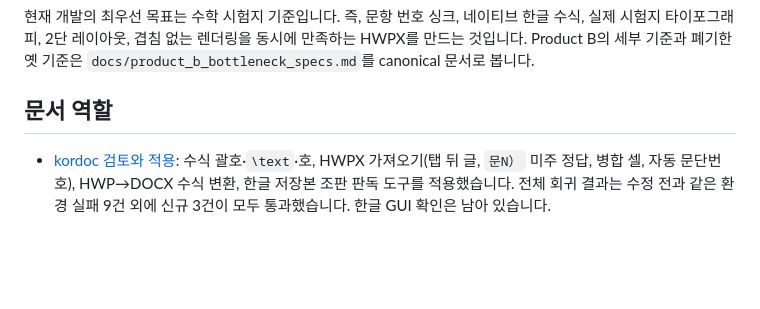
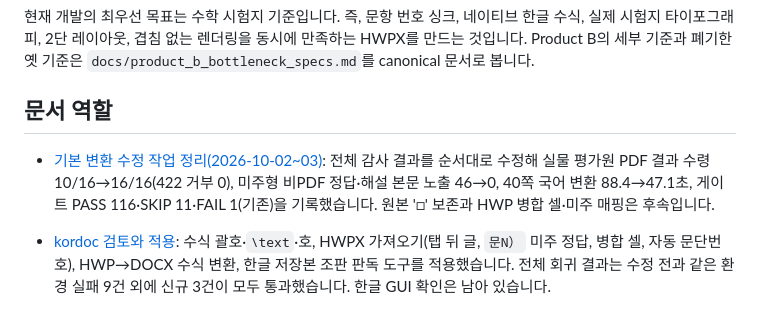
Before and after one commit to Muuuuoouuun/hwp_make, a Markdown page: README.md, the part around the change. GitHub-like rendering; blank space fills up the shorter version.

Commit message:
docs: 2026-10-02~03 감사·기본 변환 수정 작업 정리
docs/audits/2026-10-03/work-summary.md 에 감사 결론, 수치 전후표(실물 PDF
결과 수령 10/16→16/16, 422 6→0, 미주형 비PDF 정답·해설 노출 46→0, 40쪽 국어
88.4→47.1초, 게이트 PASS 116·SKIP 11·FAIL 1 기존), 기능별 변경 내용과 새 회귀
픽스처, 미해결·후속(원본 '□' 보존, HWP IR 병합 셀·셀 그림·미주 매핑과 지문
1×1 표 491쪽 원인, 오픈소스 PoC 채택 과제, 사용자 결정 항목), 검증·재현 방법,
감사 부작용 정리 결과를 기록한다. README 감사 목록에 항목을 추가한다.

Co-Authored-By: Claude Fable 5.1 <noreply@anthropic.com>

```diff
--- a/README.md
+++ b/README.md
@@ -6,6 +6,7 @@ HWP Make는 PDF, HWP/HWPX, DOCX, 이미지, 텍스트, CSV/SQLite 자료를 문
 
 ## 문서 역할
 
+- [기본 변환 수정 작업 정리(2026-10-02~03)](docs/audits/2026-10-03/work-summary.md): 전체 감사 결과를 순서대로 수정해 실물 평가원 PDF 결과 수령 10/16→16/16(422 거부 0), 미주형 비PDF 정답·해설 본문 노출 46→0, 40쪽 국어 변환 88.4→47.1초, 게이트 PASS 116·SKIP 11·FAIL 1(기존)을 기록했습니다. 원본 '□' 보존과 HWP 병합 셀·미주 매핑은 후속입니다.
 - [kordoc 검토와 적용](docs/audits/2026-09-27/kordoc-review-and-adoption.md): 수식 괄호·`\text`·호, HWPX 가져오기(탭 뒤 글, `문N）` 미주 정답, 병합 셀, 자동 문단번호), HWP→DOCX 수식 변환, 한글 저장본 조판 판독 도구를 적용했습니다. 전체 회귀 결과는 수정 전과 같은 환경 실패 9건 외에 신규 3건이 모두 통과했습니다. 한글 GUI 확인은 남아 있습니다.
 - [모의고사 HWP/HWPX 웹 조사·실물·앱 동작 연구](docs/audits/2026-09-21/exam_hwp_web_app_research.md): 19개 구조 계측과 공개 4종 가져오기에서 미주·문항 분리 실패를 재현했습니다. 한글 GUI 편집은 창 활성화 오류로 미검증이며, 재개 절차와 개발 우선순위를 정리했습니다.
 - [수능·모의평가 공식 서식 근거와 보강 기획](docs/audits/2026-09-23/exam-format-rules-and-qa-plan.md): A3 편집면·8절 인쇄물, 시험별 유형·면수와 프로젝트의 추정 폰트/간격 값을 구분하고 검수 우선순위를 정리했습니다.
```
Also changed, not shown: 1 other file.
